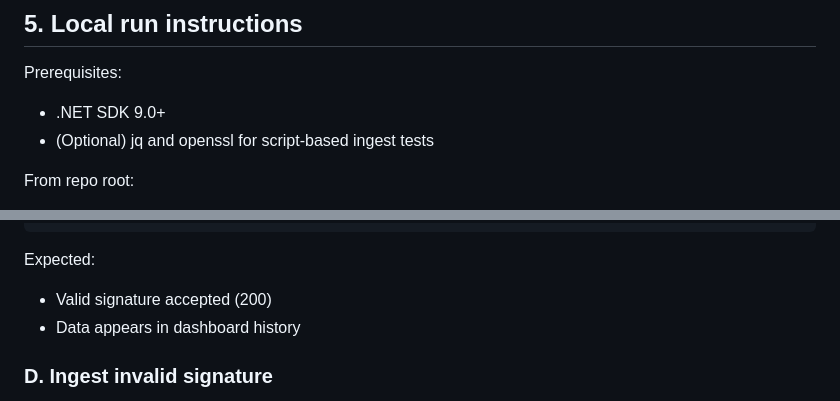
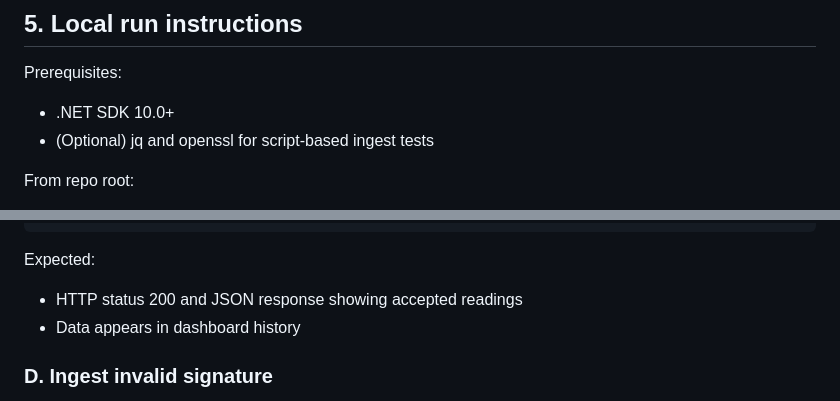
Before and after one commit to fenkan/POC-SensorPlatform, a Markdown page: README.md, 2 parts joined by grey strips. Drawn GitHub-style.

Commit message:
Updated README for .NET 10 and clarify script output

````diff
--- a/README.md
+++ b/README.md
@@ -61,7 +61,7 @@ Ingest processing includes:
 ## 5. Local run instructions
 
 Prerequisites:
-- .NET SDK 9.0+
+- .NET SDK 10.0+
 - (Optional) jq and openssl for script-based ingest tests
 
 From repo root:
@@ -132,7 +132,7 @@ VALUE=23.7 \
 ```
 
 Expected:
-- Valid signature accepted (200)
+- HTTP status 200 and JSON response showing accepted readings
 - Data appears in dashboard history
 
 ### D. Ingest invalid signature
````
